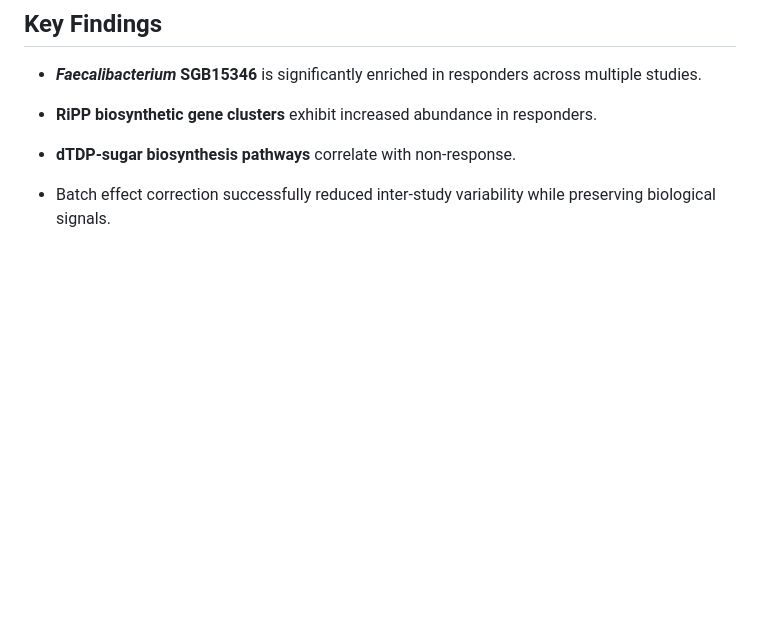
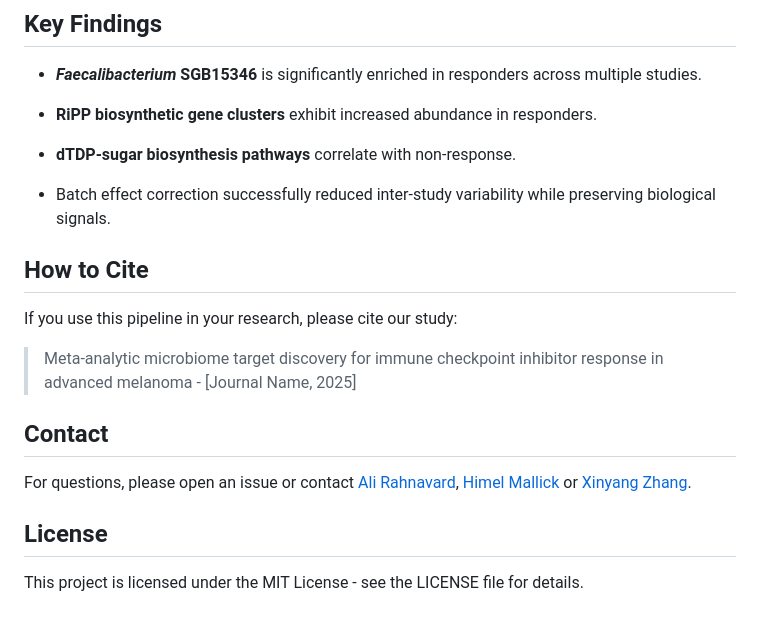
Before and after one commit to omicsEye/Cancer-Microbiome, a Markdown page: README.md, the part around the change. Rendered like a GitHub page; blank space fills up the shorter version.

```diff
--- a/README.md
+++ b/README.md
@@ -75,3 +75,16 @@ We compiled publicly available whole metagenome shotgun sequencing (MGS) dataset
 - **dTDP-sugar biosynthesis pathways** correlate with non-response.
 
 - Batch effect correction successfully reduced inter-study variability while preserving biological signals.
+
+
+## How to Cite
+
+If you use this pipeline in your research, please cite our study:
+> Meta-analytic microbiome target discovery for immune checkpoint inhibitor response in advanced melanoma - [Journal Name, 2025]
+
+## Contact
+
+For questions, please open an issue or contact [Ali Rahnavard](mailto\:rahnavard@email.gwu.edu), [Himel Mallick](mailto\:him4004@med.cornell.edu) or [Xinyang Zhang](mailto\:xinyangz@gwu.edu).
+## License
+
+This project is licensed under the MIT License - see the LICENSE file for details.
```
